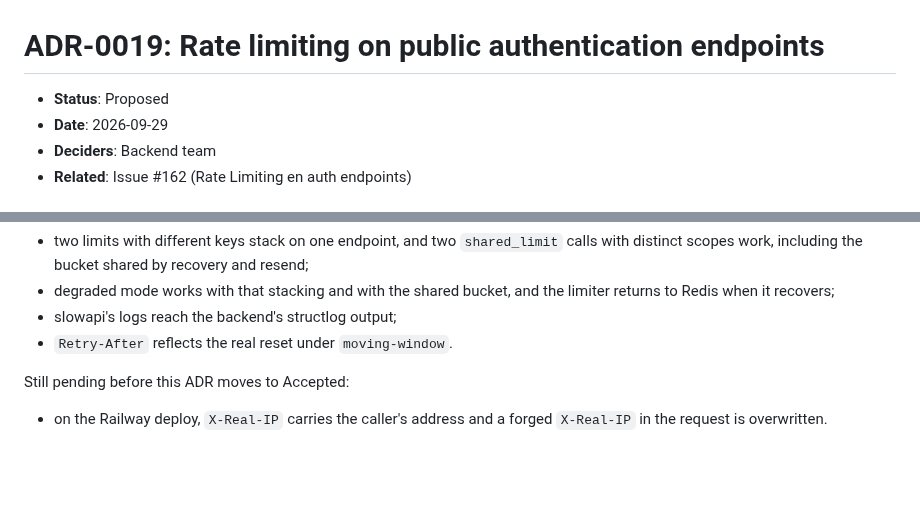
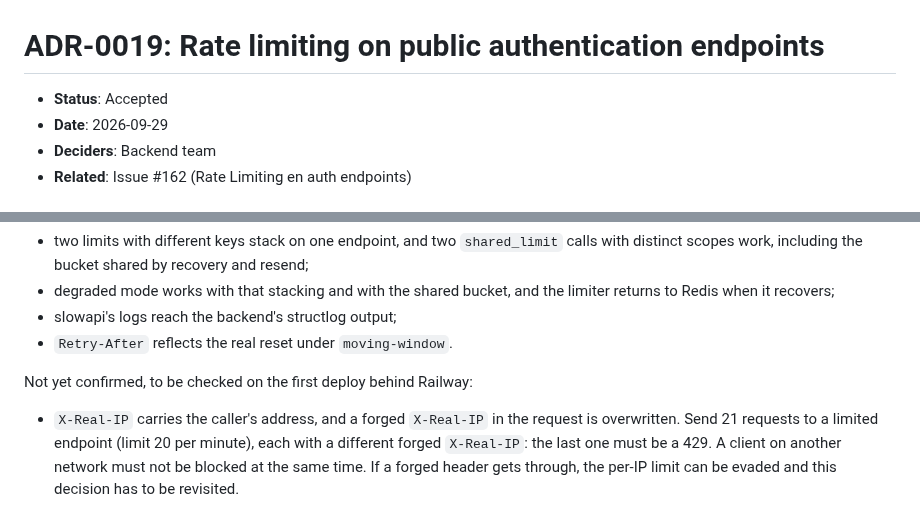
Before and after one commit to IngenieriaParaLaAlimentacion/backend, a Markdown page: docs/adr/0019-auth-rate-limiting.md, 2 parts joined by grey strips. Drawn GitHub-style; blank space fills up the shorter version.

Commit message:
docs: mark ADR-0019 as accepted

```diff
--- a/docs/adr/0019-auth-rate-limiting.md
+++ b/docs/adr/0019-auth-rate-limiting.md
@@ -1,6 +1,6 @@
 # ADR-0019: Rate limiting on public authentication endpoints
 
-- **Status**: Proposed
+- **Status**: Accepted
 - **Date**: 2026-09-29
 - **Deciders**: Backend team
 - **Related**: Issue #162 (Rate Limiting en auth endpoints)
@@ -236,7 +236,10 @@ The following were confirmed by the implementation and its integration tests:
 - slowapi's logs reach the backend's structlog output;
 - `Retry-After` reflects the real reset under `moving-window`.
 
-Still pending before this ADR moves to Accepted:
+Not yet confirmed, to be checked on the first deploy behind Railway:
 
-- on the Railway deploy, `X-Real-IP` carries the caller's address and a forged `X-Real-IP` in the
-  request is overwritten.
+- `X-Real-IP` carries the caller's address, and a forged `X-Real-IP` in the request is overwritten.
+  Send 21 requests to a limited endpoint (limit 20 per minute), each with a different forged
+  `X-Real-IP`: the last one must be a 429. A client on another network must not be blocked at the
+  same time. If a forged header gets through, the per-IP limit can be evaded and this decision has
+  to be revisited.
```
